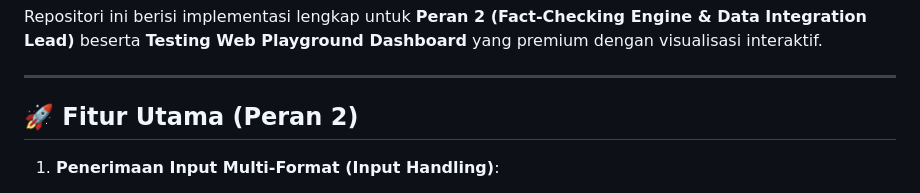
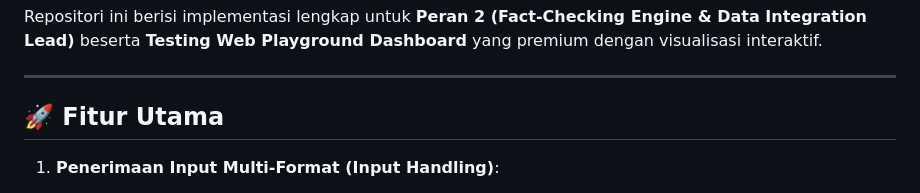
Before and after one commit to ahmadfikrin/gdgjkt-may26, a Markdown page: README.md, the part around the change. Drawn GitHub-style.

Commit message:
Update main features section in README

```diff
--- a/README.md
+++ b/README.md
@@ -6,7 +6,7 @@ Repositori ini berisi implementasi lengkap untuk **Peran 2 (Fact-Checking Engine
 
 ---
 
-## 🚀 Fitur Utama (Peran 2)
+## 🚀 Fitur Utama
 
 1. **Penerimaan Input Multi-Format (Input Handling)**:
    * **Pembersihan Teks & Normalisasi**: Menghapus tanda baca, konversi huruf kecil, dan menyaring *stop-words* Bahasa Indonesia untuk mendeteksi esensi utama klaim.
```
